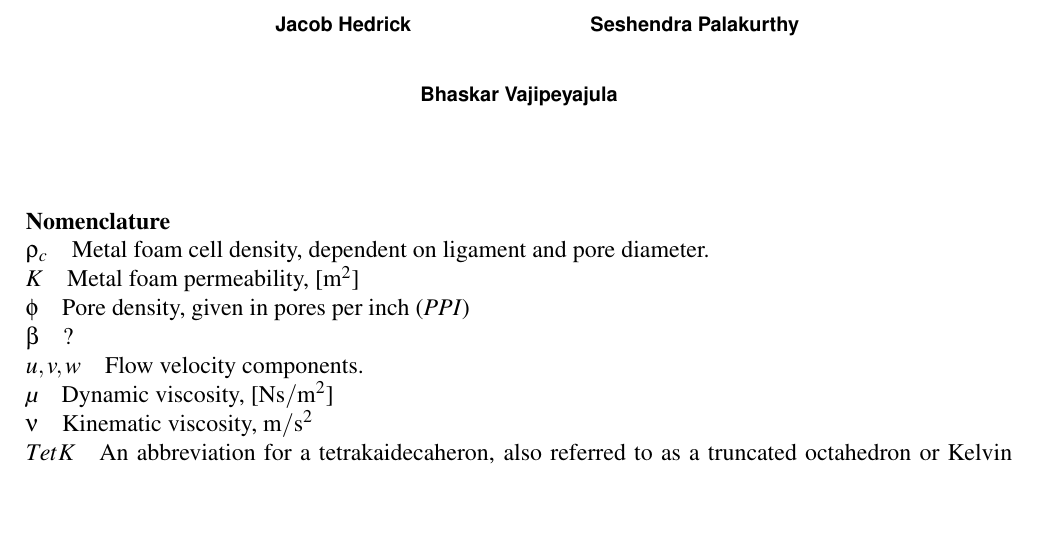
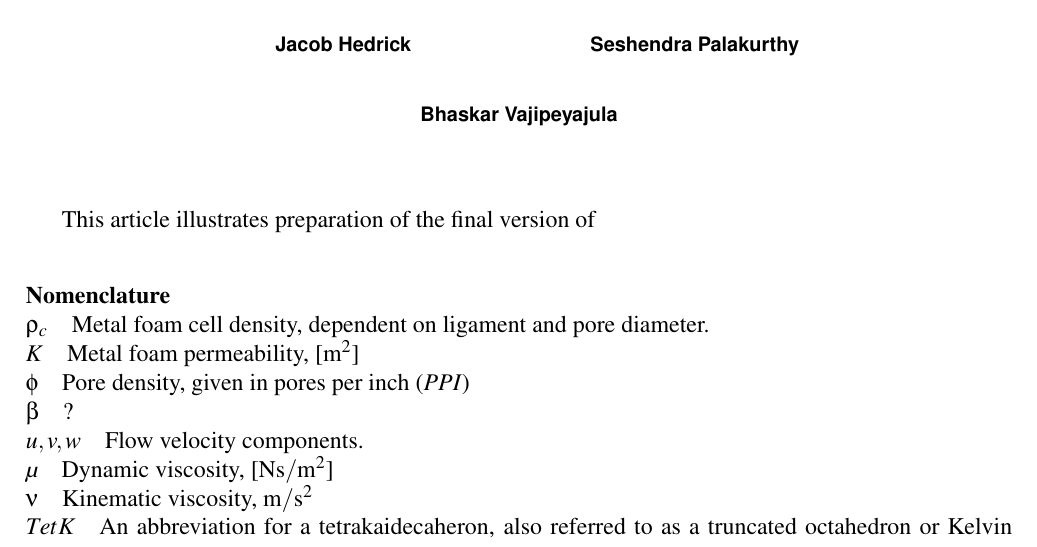
Before and after one commit to jhedrick/metalfoamreport, a LaTeX document (asme2ejs.tex, which reads abstract.tex): part of page 1 of 7, cut so that both start at the same text, the shorter picture padded with empty space. Compiled offline with pdfLaTeX.

Commit message:
Changed Abstract for testing purpose

```diff
--- a/abstract.tex
+++ b/abstract.tex
@@ -6,7 +6,7 @@
 %%%%%%%%%%%%%%%%%%%%%%%%%%%%%%%%%%%%%%%%%%%%%%%%%%%%%%%%%%%%%%%%%%%%%%
 %\begin{abstract}
 %{\it
-%This article illustrates preparation of the final version of
+This article illustrates preparation of the final version of
 %an ASME journal paper submitted for publication using
 %\LaTeX2\raisebox{-.3ex}{$\epsilon$}. For the convenience of proofreading
 %and editing, the final version shall be formatted in a single column.
```
